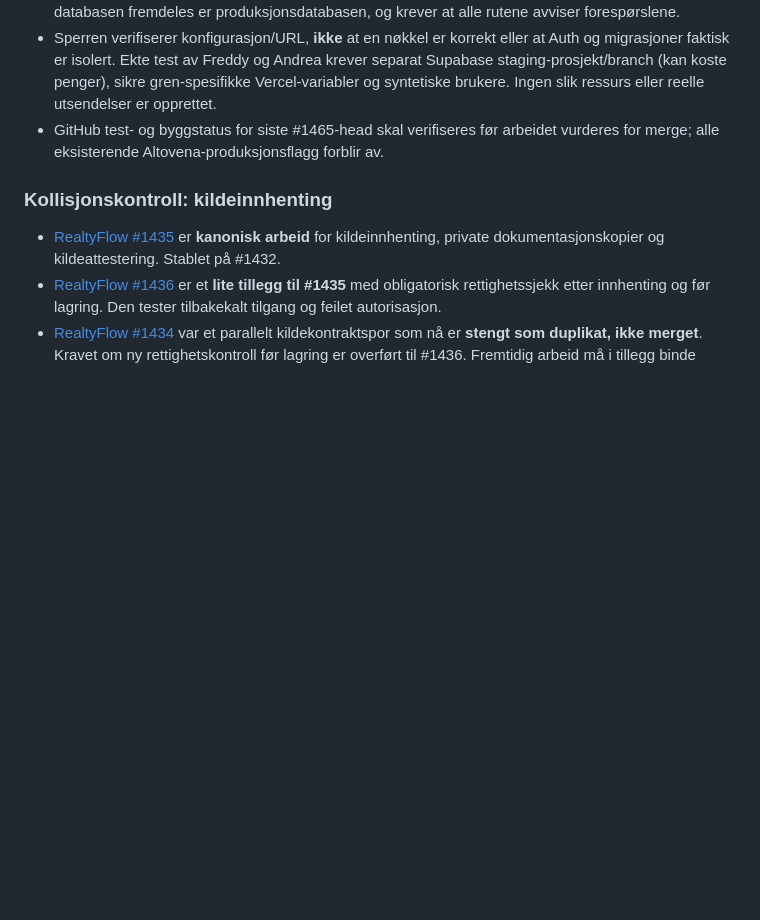
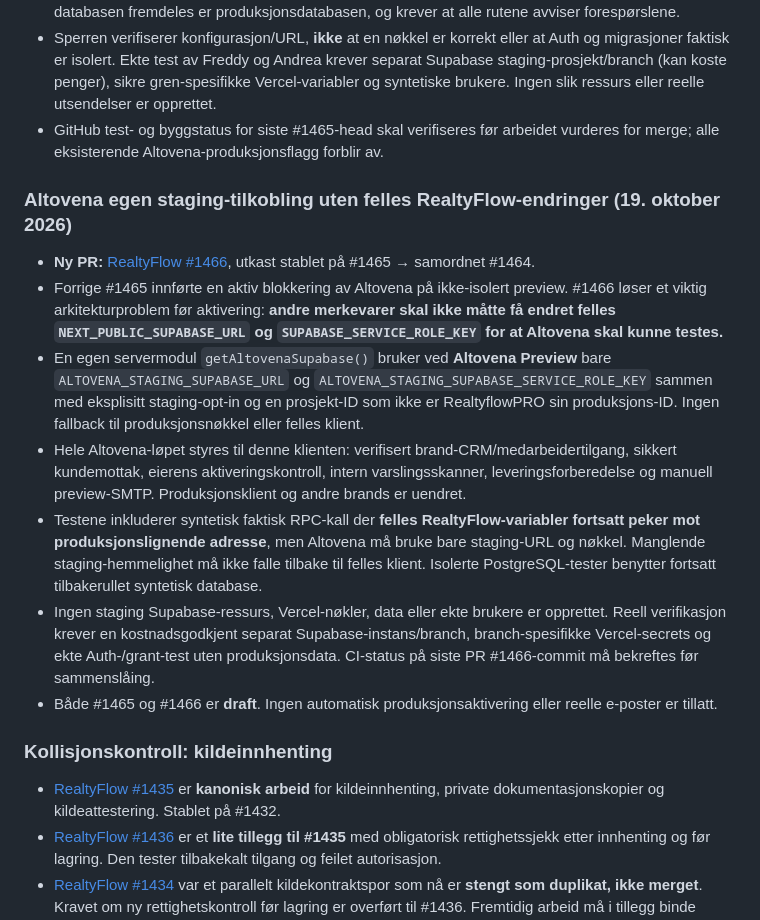
Before and after one commit to freddybremseth-coder/Altovena, a Markdown page: docs/ALTOVENA_MASTER_ROADMAP.md, the part around the change. Rendered like a GitHub page; blank space fills up the shorter version.

Commit message:
Record Altovena PR #1466 dedicated staging client without shared Supabase preview changes

```diff
--- a/docs/ALTOVENA_MASTER_ROADMAP.md
+++ b/docs/ALTOVENA_MASTER_ROADMAP.md
@@ -270,6 +270,16 @@ Altovena er **ikke én monolittisk Git-gren**. Produktene har egne kode-/dataeie
 - Sperren verifiserer konfigurasjon/URL, **ikke** at en nøkkel er korrekt eller at Auth og migrasjoner faktisk er isolert. Ekte test av Freddy og Andrea krever separat Supabase staging-prosjekt/branch (kan koste penger), sikre gren-spesifikke Vercel-variabler og syntetiske brukere. Ingen slik ressurs eller reelle utsendelser er opprettet.
 - GitHub test- og byggstatus for siste #1465-head skal verifiseres før arbeidet vurderes for merge; alle eksisterende Altovena-produksjonsflagg forblir av.
 
+### Altovena egen staging-tilkobling uten felles RealtyFlow-endringer (19. oktober 2026)
+
+- **Ny PR:** [RealtyFlow #1466](https://github.com/freddybremseth-coder/realtyflow-pro/pull/1466), utkast stablet på #1465 → samordnet #1464.
+- Forrige #1465 innførte en aktiv blokkering av Altovena på ikke-isolert preview. #1466 løser et viktig arkitekturproblem før aktivering: **andre merkevarer skal ikke måtte få endret felles `NEXT_PUBLIC_SUPABASE_URL` og `SUPABASE_SERVICE_ROLE_KEY` for at Altovena skal kunne testes.**
+- En egen servermodul `getAltovenaSupabase()` bruker ved **Altovena Preview** bare `ALTOVENA_STAGING_SUPABASE_URL` og `ALTOVENA_STAGING_SUPABASE_SERVICE_ROLE_KEY` sammen med eksplisitt staging-opt-in og en prosjekt-ID som ikke er RealtyflowPRO sin produksjons-ID. Ingen fallback til produksjonsnøkkel eller felles klient.
+- Hele Altovena-løpet styres til denne klienten: verifisert brand-CRM/medarbeidertilgang, sikkert kundemottak, eierens aktiveringskontroll, intern varslingsskanner, leveringsforberedelse og manuell preview-SMTP. Produksjonsklient og andre brands er uendret.
+- Testene inkluderer syntetisk faktisk RPC-kall der **felles RealtyFlow-variabler fortsatt peker mot produksjonslignende adresse**, men Altovena må bruke bare staging-URL og nøkkel. Manglende staging-hemmelighet må ikke falle tilbake til felles klient. Isolerte PostgreSQL-tester benytter fortsatt tilbakerullet syntetisk database.
+- Ingen staging Supabase-ressurs, Vercel-nøkler, data eller ekte brukere er opprettet. Reell verifikasjon krever en kostnadsgodkjent separat Supabase-instans/branch, branch-spesifikke Vercel-secrets og ekte Auth-/grant-test uten produksjonsdata. CI-status på siste PR #1466-commit må bekreftes før sammenslåing.
+- Både #1465 og #1466 er **draft**. Ingen automatisk produksjonsaktivering eller reelle e-poster er tillatt.
+
 ### Kollisjonskontroll: kildeinnhenting
 
 - [RealtyFlow #1435](https://github.com/freddybremseth-coder/realtyflow-pro/pull/1435) er **kanonisk arbeid** for kildeinnhenting, private dokumentasjonskopier og kildeattestering. Stablet på #1432.
```
